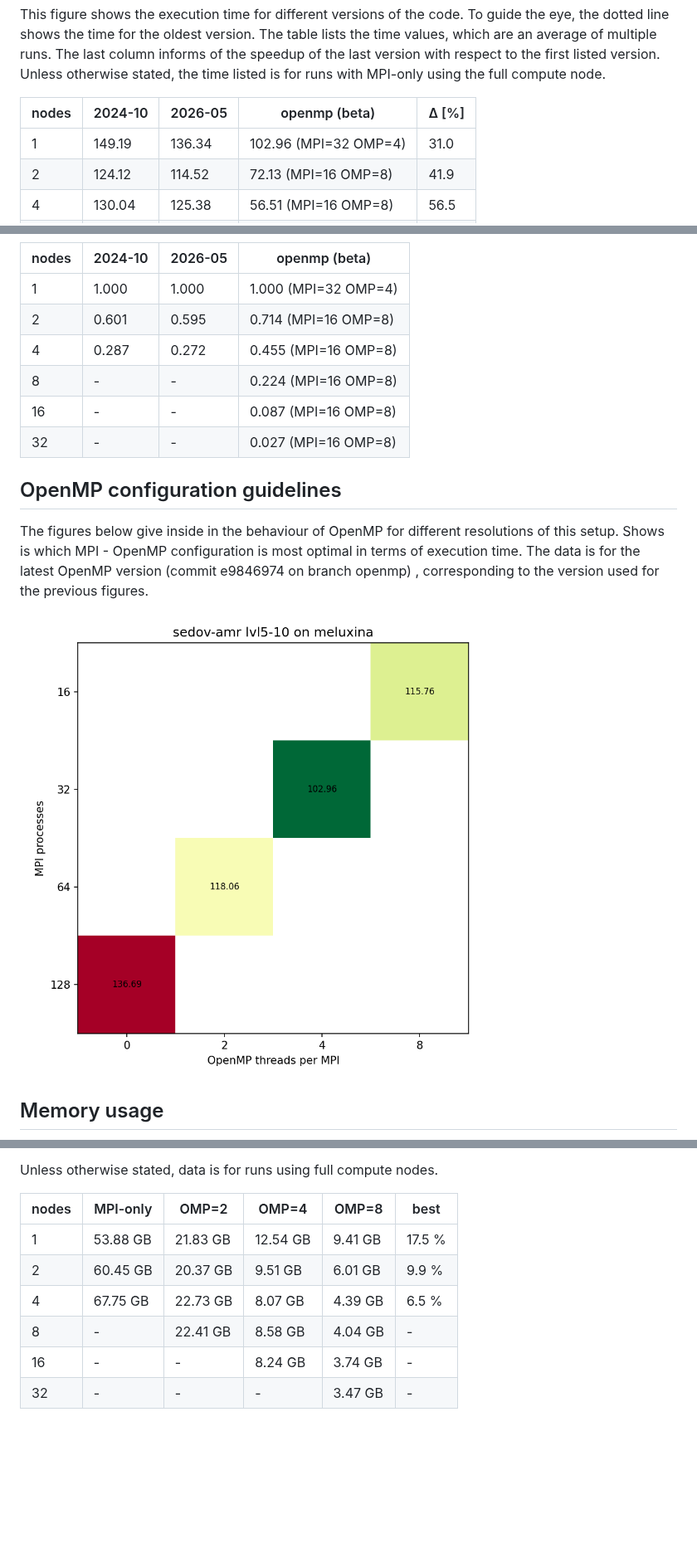
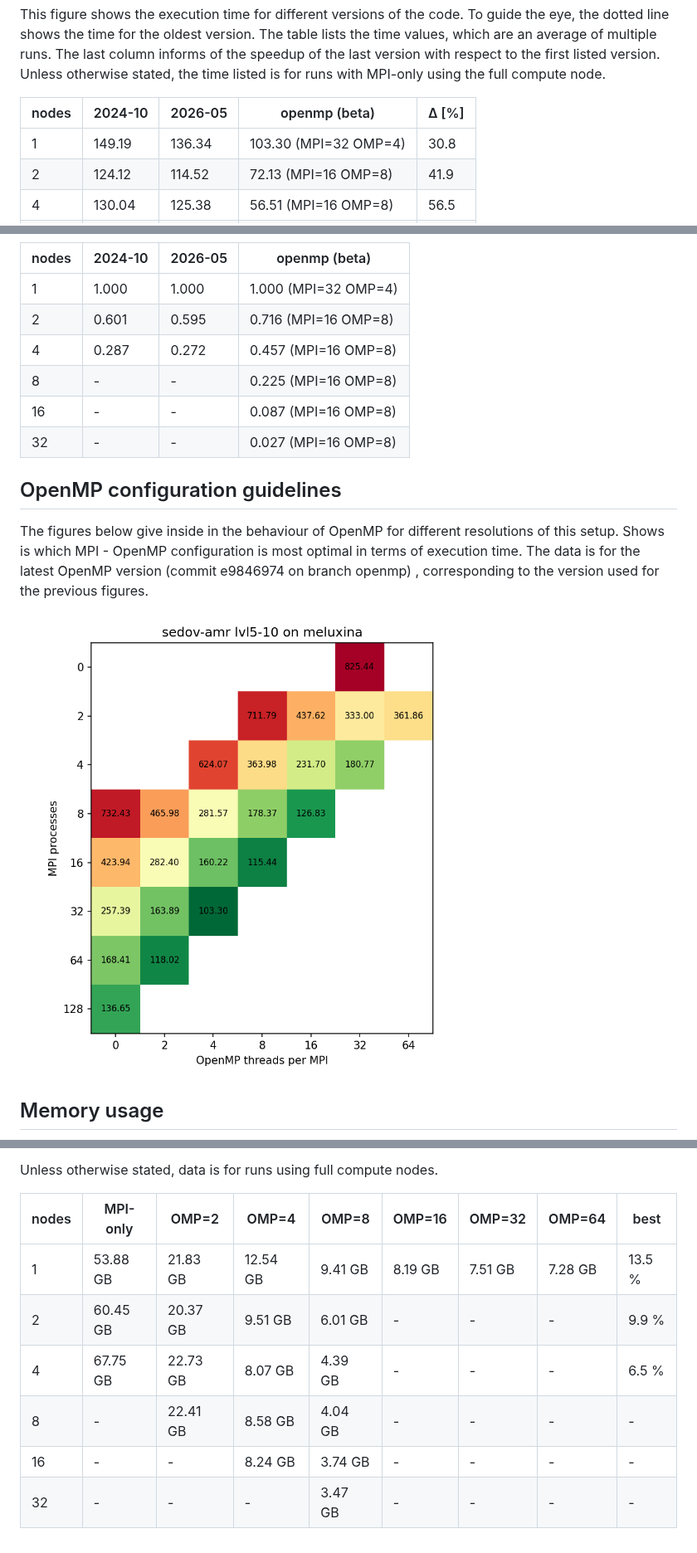
Before and after one commit to tinecolman/ramses-benchmarks-prototype2, a Markdown page: results/results_sedov-amr_meluxina.md, 3 parts joined by grey strips. Shown at 83% size. GitHub-like rendering; pictures changed too: results/images/mpi_omp_grid_sedov-amr_lvl5-10_total_meluxina.png; blank space fills up the shorter version.

Commit message:
update sedov and sedov-amr on meluxina

```diff
--- a/results/results_sedov-amr_meluxina.md
+++ b/results/results_sedov-amr_meluxina.md
@@ -25,7 +25,7 @@ the time listed is for runs with MPI-only using the full compute node.
 
 | nodes | 2024-10 | 2026-05 | openmp (beta) | Δ [%] |
 |---|---|---|---|---|
-| 1 | 149.19 | 136.34 | 102.96 (MPI=32 OMP=4) | 31.0 |
+| 1 | 149.19 | 136.34 | 103.30 (MPI=32 OMP=4) | 30.8 |
 | 2 | 124.12 | 114.52 | 72.13 (MPI=16 OMP=8) | 41.9 |
 | 4 | 130.04 | 125.38 | 56.51 (MPI=16 OMP=8) | 56.5 |
 | 8 | - | - | 57.44 (MPI=16 OMP=8) | - |
@@ -49,9 +49,9 @@ using the full compute node.
 | nodes | 2024-10 | 2026-05 | openmp (beta) |
 |---|---|---|---|
 | 1 | 1.000 | 1.000 | 1.000 (MPI=32 OMP=4) |
-| 2 | 0.601 | 0.595 | 0.714 (MPI=16 OMP=8) |
-| 4 | 0.287 | 0.272 | 0.455 (MPI=16 OMP=8) |
-| 8 | - | - | 0.224 (MPI=16 OMP=8) |
+| 2 | 0.601 | 0.595 | 0.716 (MPI=16 OMP=8) |
+| 4 | 0.287 | 0.272 | 0.457 (MPI=16 OMP=8) |
+| 8 | - | - | 0.225 (MPI=16 OMP=8) |
 | 16 | - | - | 0.087 (MPI=16 OMP=8) |
 | 32 | - | - | 0.027 (MPI=16 OMP=8) |
 
@@ -85,11 +85,11 @@ when running with hybrid parallelisation.
 
 Unless otherwise stated, data is for runs using full compute nodes.
 
-| nodes | MPI-only | OMP=2 | OMP=4 | OMP=8 | best |
-|---|---|---|---|---|---|
-| 1 | 53.88 GB | 21.83 GB | 12.54 GB | 9.41 GB | 17.5 % |
-| 2 | 60.45 GB | 20.37 GB | 9.51 GB | 6.01 GB | 9.9 % |
-| 4 | 67.75 GB | 22.73 GB | 8.07 GB | 4.39 GB | 6.5 % |
-| 8 | - | 22.41 GB | 8.58 GB | 4.04 GB | - |
-| 16 | - | - | 8.24 GB | 3.74 GB | - |
-| 32 | - | - | - | 3.47 GB | - |
+| nodes | MPI-only | OMP=2 | OMP=4 | OMP=8 | OMP=16 | OMP=32 | OMP=64 | best |
+|---|---|---|---|---|---|---|---|---|
+| 1 | 53.88 GB | 21.83 GB | 12.54 GB | 9.41 GB | 8.19 GB | 7.51 GB | 7.28 GB | 13.5 % |
+| 2 | 60.45 GB | 20.37 GB | 9.51 GB | 6.01 GB | - | - | - | 9.9 % |
+| 4 | 67.75 GB | 22.73 GB | 8.07 GB | 4.39 GB | - | - | - | 6.5 % |
+| 8 | - | 22.41 GB | 8.58 GB | 4.04 GB | - | - | - | - |
+| 16 | - | - | 8.24 GB | 3.74 GB | - | - | - | - |
+| 32 | - | - | - | 3.47 GB | - | - | - | - |
```
Also changed, not shown: results/results_sedov_meluxina.md (+1 -1 lines), results/images/evo_exectime_sedov-amr_lvl5-10_total_meluxina.png, results/images/memory_sedov-amr_lvl5-10_meluxina.png, results/images/strong_scaling_sedov-amr_lvl5-10_total_meluxina.png, results/images/weak_scaling_sedov_total_meluxina.png.
